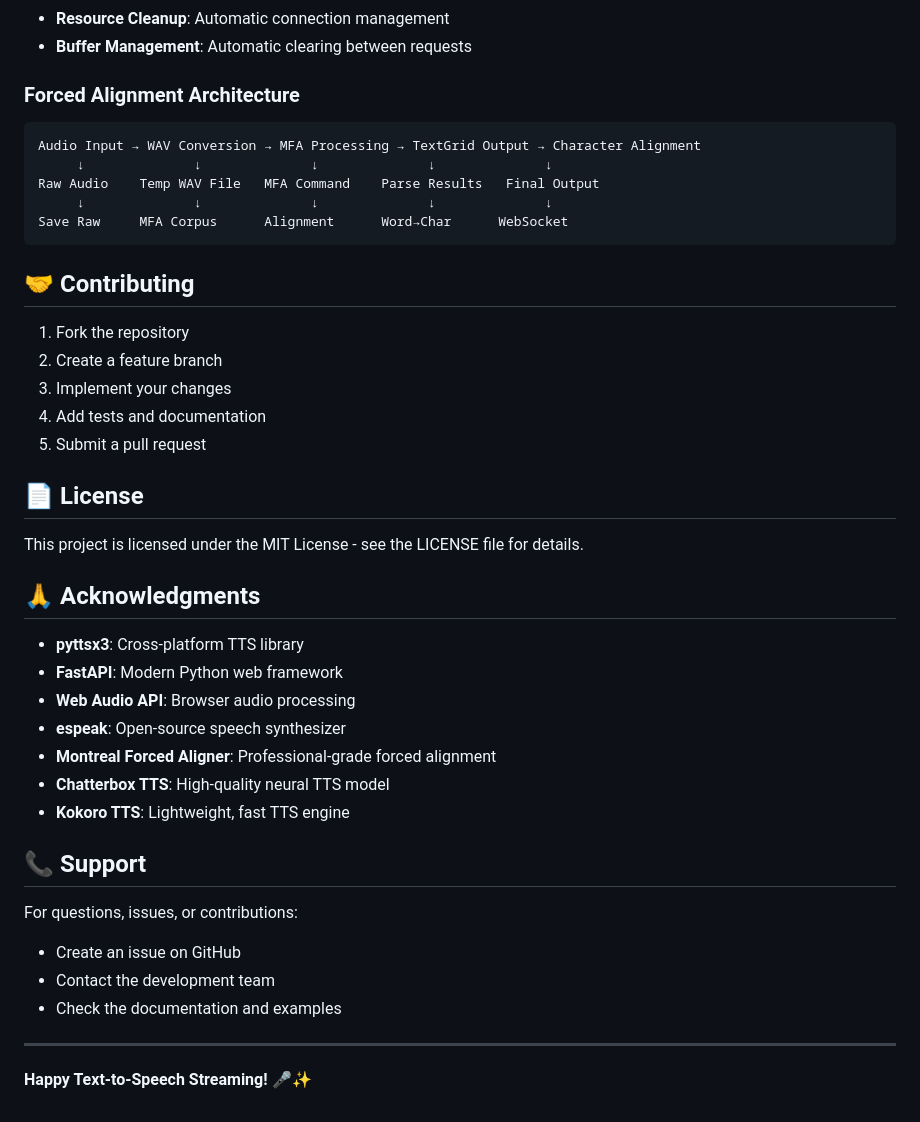
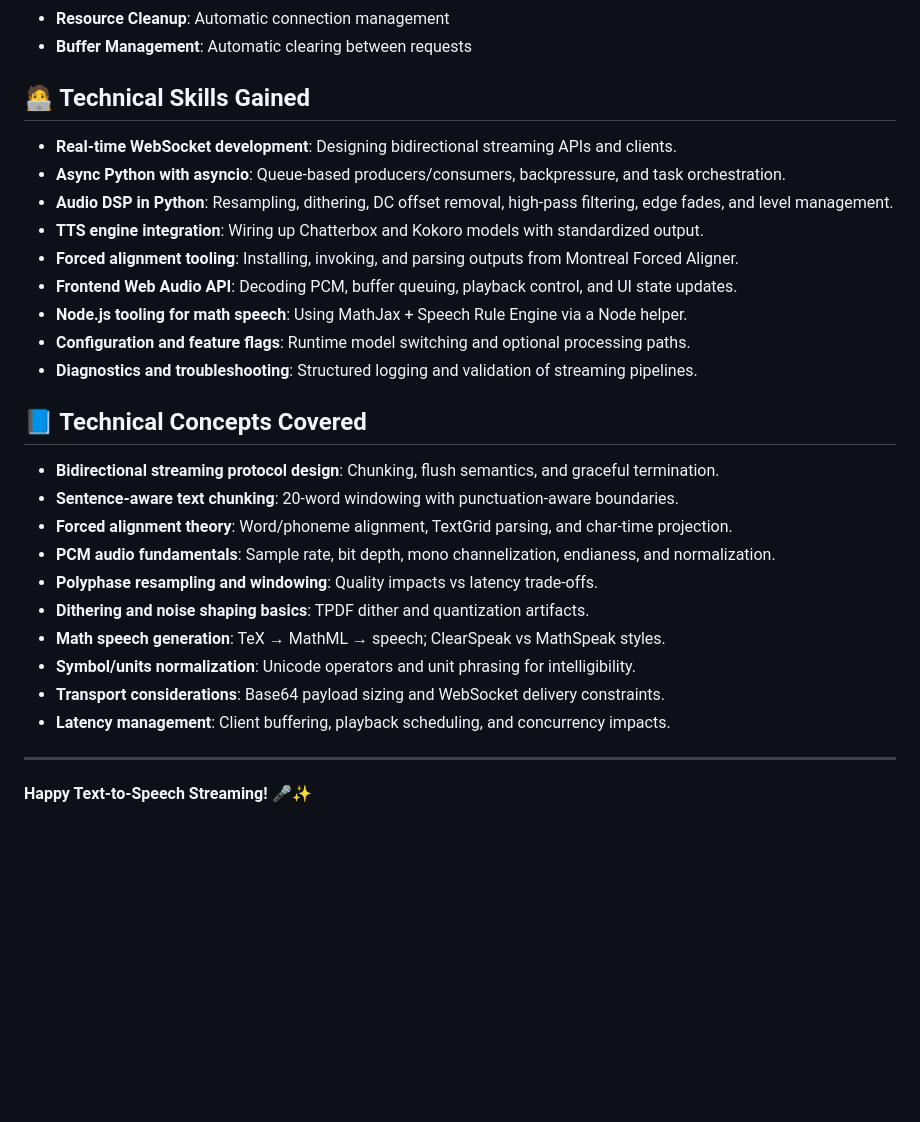
Before and after one commit to Rishabh-Thapliyal/Text-to-Speech-realtime-app, a Markdown page: README.md, the part around one of its changes. Rendered like a GitHub page; blank space fills up the shorter version.

````diff
--- a/README.md
+++ b/README.md
@@ -747,43 +618,30 @@ The system now uses a sophisticated two-tier alignment approach:
 - **Resource Cleanup**: Automatic connection management
 - **Buffer Management**: Automatic clearing between requests
 
-### Forced Alignment Architecture
-```
-Audio Input → WAV Conversion → MFA Processing → TextGrid Output → Character Alignment
-     ↓              ↓              ↓              ↓              ↓
-Raw Audio    Temp WAV File   MFA Command    Parse Results   Final Output
-     ↓              ↓              ↓              ↓              ↓
-Save Raw     MFA Corpus      Alignment      Word→Char      WebSocket
-```
+## 🧑‍💻 Technical Skills Gained
 
-## 🤝 Contributing
+- **Real-time WebSocket development**: Designing bidirectional streaming APIs and clients.
+- **Async Python with asyncio**: Queue-based producers/consumers, backpressure, and task orchestration.
+- **Audio DSP in Python**: Resampling, dithering, DC offset removal, high‑pass filtering, edge fades, and level management.
+- **TTS engine integration**: Wiring up Chatterbox and Kokoro models with standardized output.
+- **Forced alignment tooling**: Installing, invoking, and parsing outputs from Montreal Forced Aligner.
+- **Frontend Web Audio API**: Decoding PCM, buffer queuing, playback control, and UI state updates.
+- **Node.js tooling for math speech**: Using MathJax + Speech Rule Engine via a Node helper.
+- **Configuration and feature flags**: Runtime model switching and optional processing paths.
+- **Diagnostics and troubleshooting**: Structured logging and validation of streaming pipelines.
 
-1. Fork the repository
-2. Create a feature branch
-3. Implement your changes
-4. Add tests and documentation
-5. Submit a pull request
+## 📘 Technical Concepts Covered
 
-## 📄 License
-
-This project is licensed under the MIT License - see the LICENSE file for details.
-
-## 🙏 Acknowledgments
-
-- **pyttsx3**: Cross-platform TTS library
-- **FastAPI**: Modern Python web framework
-- **Web Audio API**: Browser audio processing
-- **espeak**: Open-source speech synthesizer
-- **Montreal Forced Aligner**: Professional-grade forced alignment
-- **Chatterbox TTS**: High-quality neural TTS model
-- **Kokoro TTS**: Lightweight, fast TTS engine
-
-## 📞 Support
-
-For questions, issues, or contributions:
-- Create an issue on GitHub
-- Contact the development team
-- Check the documentation and examples
+- **Bidirectional streaming protocol design**: Chunking, flush semantics, and graceful termination.
+- **Sentence‑aware text chunking**: 20‑word windowing with punctuation‑aware boundaries.
+- **Forced alignment theory**: Word/phoneme alignment, TextGrid parsing, and char‑time projection.
+- **PCM audio fundamentals**: Sample rate, bit depth, mono channelization, endianess, and normalization.
+- **Polyphase resampling and windowing**: Quality impacts vs latency trade‑offs.
+- **Dithering and noise shaping basics**: TPDF dither and quantization artifacts.
+- **Math speech generation**: TeX → MathML → speech; ClearSpeak vs MathSpeak styles.
+- **Symbol/units normalization**: Unicode operators and unit phrasing for intelligibility.
+- **Transport considerations**: Base64 payload sizing and WebSocket delivery constraints.
+- **Latency management**: Client buffering, playback scheduling, and concurrency impacts.
 
 ---
 
````
Also changed, not shown: other parts of README.md (+0 -129 lines).
